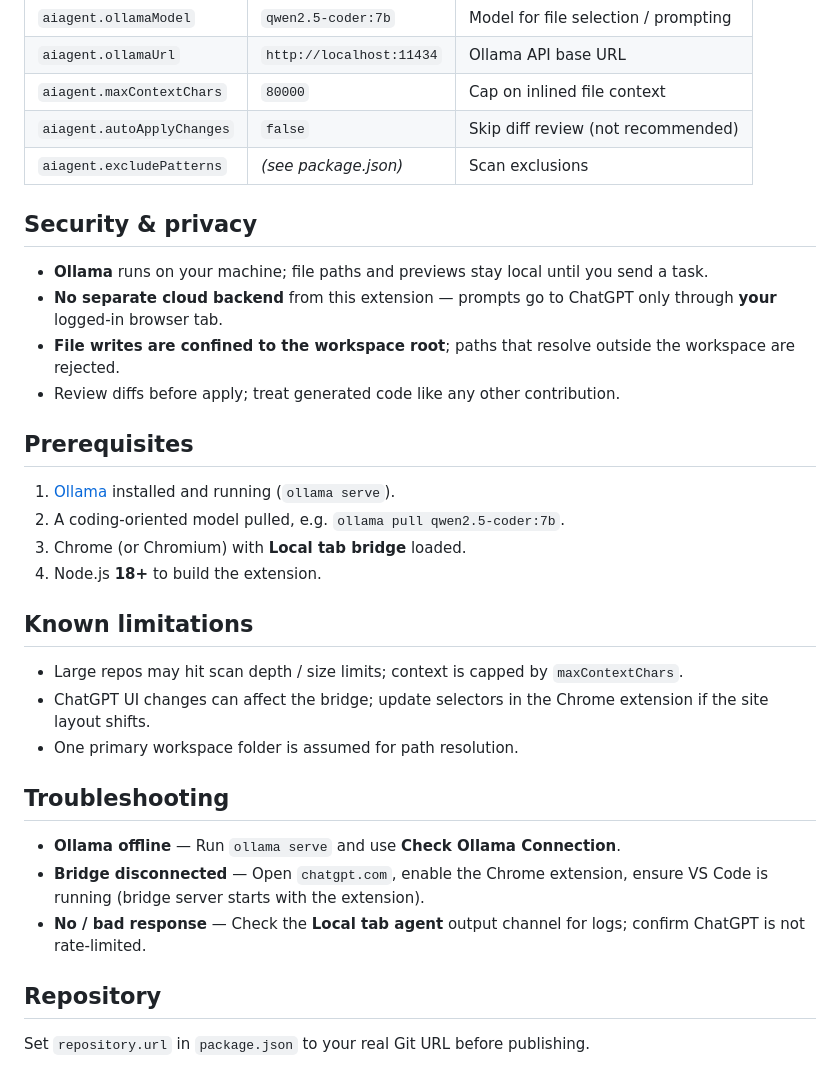
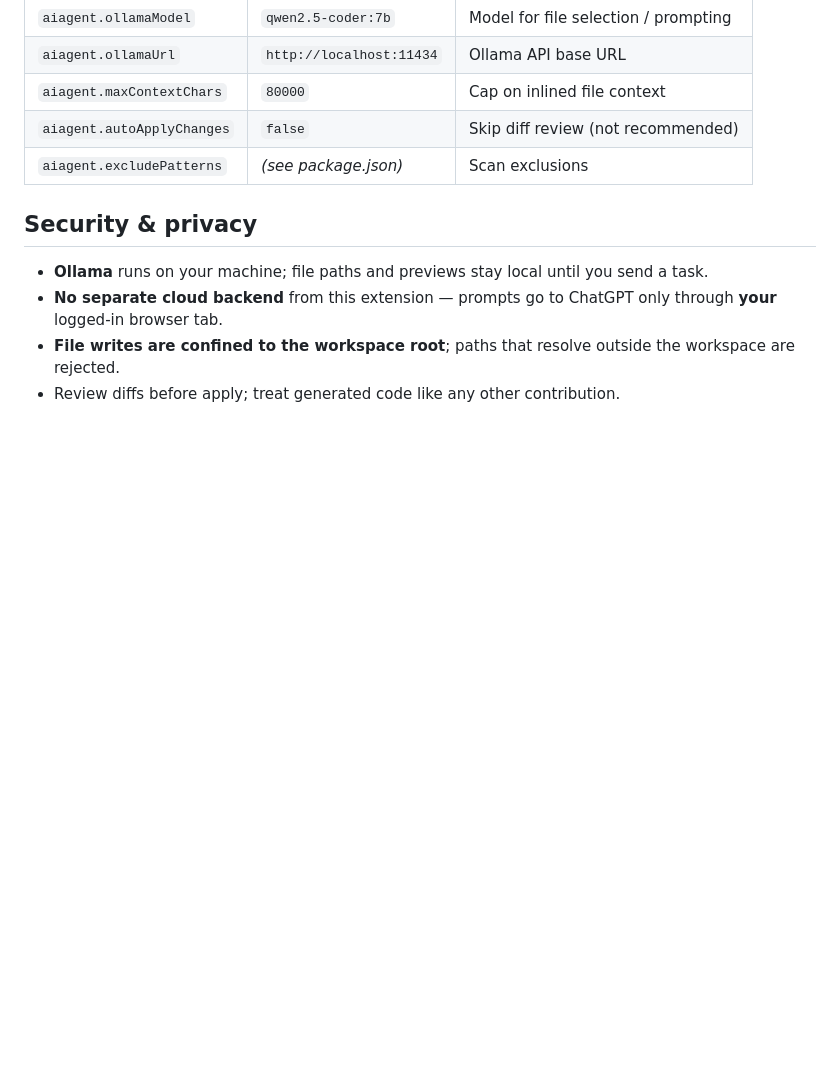
Before and after one commit to moego0/tab-agent, a Markdown page: vscode-extension/README.md, the part around one of its changes. Drawn GitHub-style; blank space fills up the shorter version.

```diff
--- a/vscode-extension/README.md
+++ b/vscode-extension/README.md
@@ -84,26 +59,3 @@ Install **[Local tab bridge](../chrome-extension/)** from the `chrome-extension`
 - **No separate cloud backend** from this extension — prompts go to ChatGPT only through **your** logged-in browser tab.
 - **File writes are confined to the workspace root**; paths that resolve outside the workspace are rejected.
 - Review diffs before apply; treat generated code like any other contribution.
-
-## Prerequisites
-
-1. [Ollama](https://ollama.ai) installed and running (`ollama serve`).
-2. A coding-oriented model pulled, e.g. `ollama pull qwen2.5-coder:7b`.
-3. Chrome (or Chromium) with **Local tab bridge** loaded.
-4. Node.js **18+** to build the extension.
-
-## Known limitations
-
-- Large repos may hit scan depth / size limits; context is capped by `maxContextChars`.
-- ChatGPT UI changes can affect the bridge; update selectors in the Chrome extension if the site layout shifts.
-- One primary workspace folder is assumed for path resolution.
-
-## Troubleshooting
-
-- **Ollama offline** — Run `ollama serve` and use **Check Ollama Connection**.
-- **Bridge disconnected** — Open `chatgpt.com`, enable the Chrome extension, ensure VS Code is running (bridge server starts with the extension).
-- **No / bad response** — Check the **Local tab agent** output channel for logs; confirm ChatGPT is not rate-limited.
-
-## Repository
-
-Set `repository.url` in `package.json` to your real Git URL before publishing.
```
Also changed, not shown: other parts of vscode-extension/README.md (+9 -34 lines), vscode-extension/images/sidebar-1.png (added), vscode-extension/images/sidebar-2.png (added).
